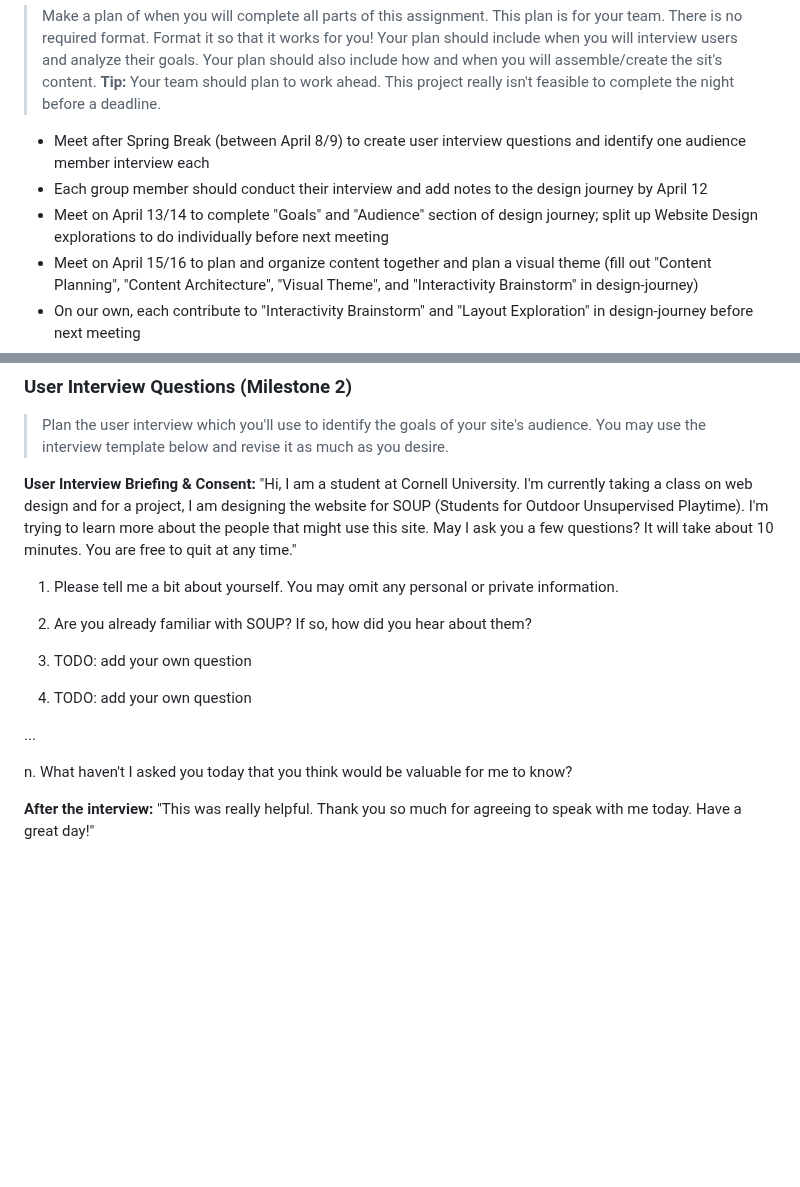
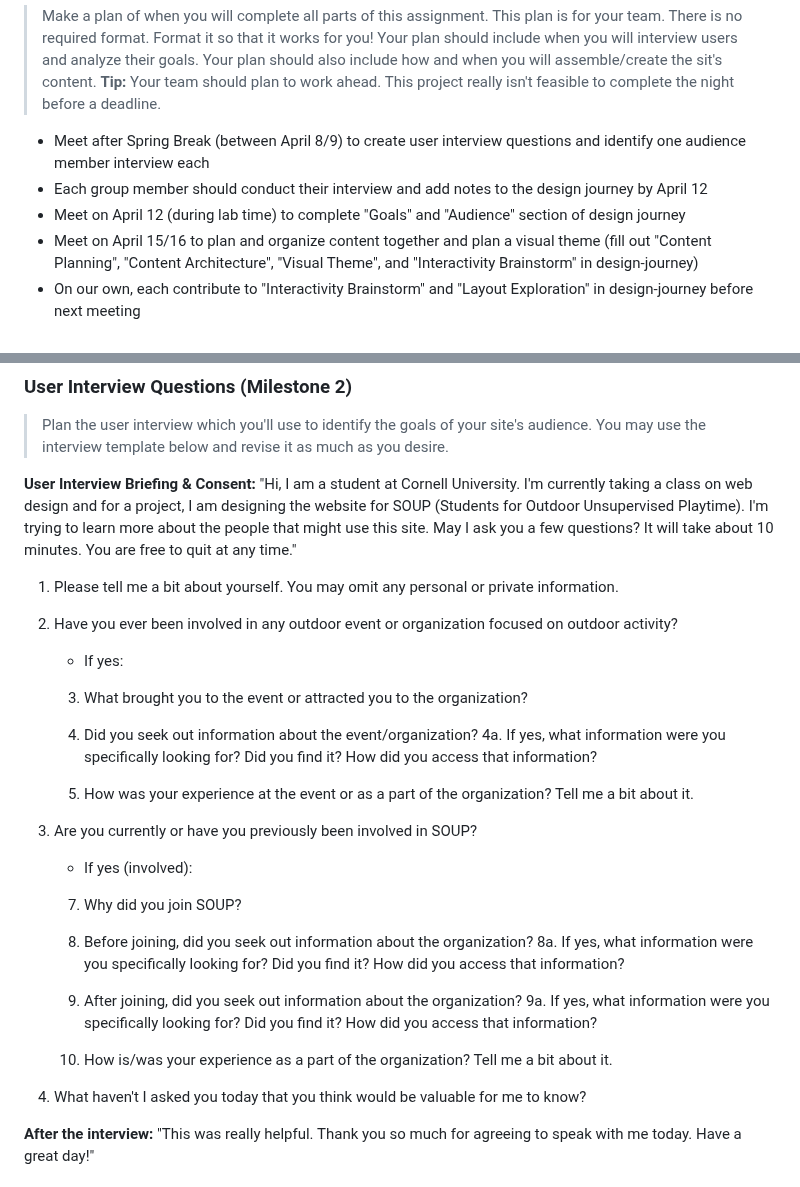
Before and after one commit to Jemimahosei/CornellSOUP, a Markdown page: design-plan/design-journey.md, 2 parts joined by grey strips. GitHub-like rendering; blank space fills up the shorter version.

Commit message:
Edited plan and created interview questions.

```diff
--- a/design-plan/design-journey.md
+++ b/design-plan/design-journey.md
@@ -152,7 +152,7 @@ There are four main goals for the site, which is perfect because there are four
 
 - Meet after Spring Break (between April 8/9) to create user interview questions and identify one audience member interview each
 - Each group member should conduct their interview and add notes to the design journey by April 12
-- Meet on April 13/14 to complete "Goals" and "Audience" section of design journey; split up Website Design explorations to do individually before next meeting
+- Meet on April 12 (during lab time) to complete "Goals" and "Audience" section of design journey
 - Meet on April 15/16 to plan and organize content together and plan a visual theme (fill out "Content Planning", "Content Architecture", "Visual Theme", and "Interactivity Brainstorm" in design-journey)
 - On our own, each contribute to "Interactivity Brainstorm" and "Layout Exploration" in design-journey before next meeting
 - Meet April 18/19 to complete "Final Design"; split up "Design Rationale", "Interactivity Rationale" and "Interactivity Plan" sections amongst members to complete during/after the meeting; SEND DESIGN TO CLIENT ONCE FINISHED
@@ -178,15 +178,29 @@ You can use bullet points and lists, or full paragraphs, or a combo, whichever i
 
 1. Please tell me a bit about yourself. You may omit any personal or private information.
 
-2. Are you already familiar with SOUP?  If so, how did you hear about them?
+2. Have you ever been involved in any outdoor event or organization focused on outdoor activity?
+    - If yes:
+    3. What brought you to the event or attracted you to the organization?
 
-3. TODO: add your own question
+    4. Did you seek out information about the event/organization?
+    4a. If yes, what information were you specifically looking for? Did you find it? How did you access that information?
 
-4. TODO: add your own question
+    5. How was your experience at the event or as a part of the organization? Tell me a bit about it.
 
-...
+6. Are you currently or have you previously been involved in SOUP?
+    - If yes (involved):
+   7. Why did you join SOUP?
 
-n. What haven't I asked you today that you think would be valuable for me to know?
+   8. Before joining, did you seek out information about the organization?
+   8a. If yes, what information were you specifically looking for? Did you find it? How did you access that information?
+
+    9. After joining, did you seek out information about the organization?
+    9a. If yes, what information were you specifically looking for? Did you find it? How did you access that information?
+
+    10. How is/was your experience as a part of the organization? Tell me a bit about it.
+
+11.  What haven't I asked you today that you think would be valuable for me to know?
+
 
 **After the interview:** "This was really helpful. Thank you so much for agreeing to speak with me today. Have a great day!"
 
```
